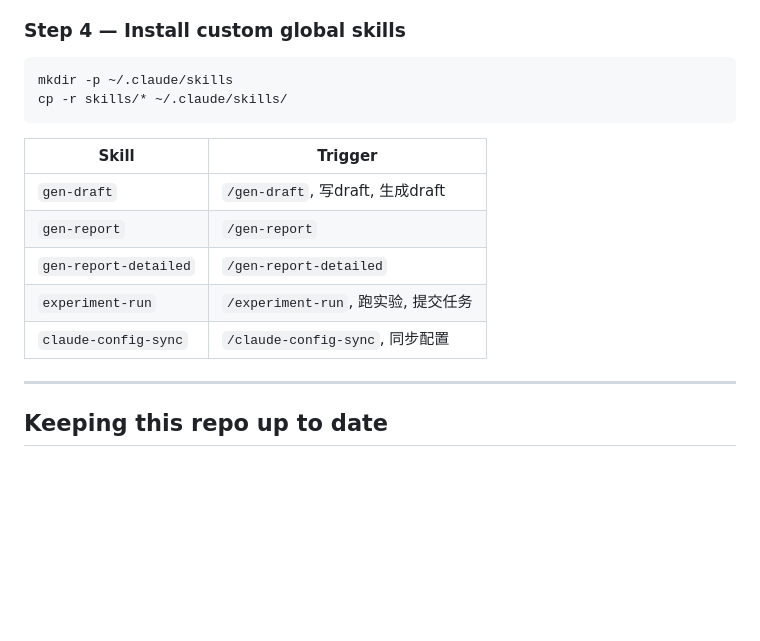
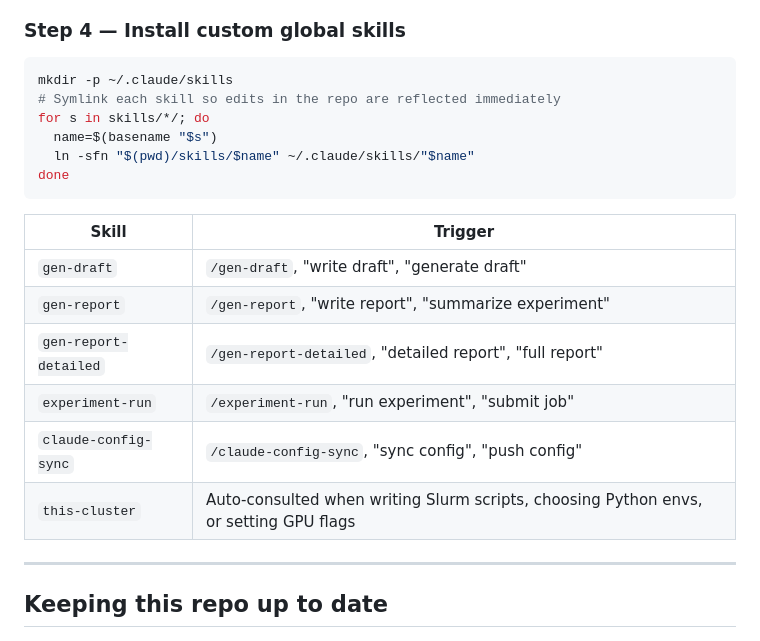
Before and after one commit to gyy0592/claude-config, a Markdown page: README.md, the part around the change. GitHub-like rendering; blank space fills up the shorter version.

Commit message:
update: english README triggers, symlink install, self-improving sync skill
Co-Authored-By: Claude Opus 4.6 (1M context) <noreply@anthropic.com>

````diff
--- a/README.md
+++ b/README.md
@@ -65,16 +65,21 @@ Restart Claude Code. The following plugins auto-download (~38 skills total):
 
 ```bash
 mkdir -p ~/.claude/skills
-cp -r skills/* ~/.claude/skills/
+# Symlink each skill so edits in the repo are reflected immediately
+for s in skills/*/; do
+  name=$(basename "$s")
+  ln -sfn "$(pwd)/skills/$name" ~/.claude/skills/"$name"
+done
 ```
 
 | Skill | Trigger |
 |---|---|
-| `gen-draft` | `/gen-draft`, 写draft, 生成draft |
-| `gen-report` | `/gen-report` |
-| `gen-report-detailed` | `/gen-report-detailed` |
-| `experiment-run` | `/experiment-run`, 跑实验, 提交任务 |
-| `claude-config-sync` | `/claude-config-sync`, 同步配置 |
+| `gen-draft` | `/gen-draft`, "write draft", "generate draft" |
+| `gen-report` | `/gen-report`, "write report", "summarize experiment" |
+| `gen-report-detailed` | `/gen-report-detailed`, "detailed report", "full report" |
+| `experiment-run` | `/experiment-run`, "run experiment", "submit job" |
+| `claude-config-sync` | `/claude-config-sync`, "sync config", "push config" |
+| `this-cluster` | Auto-consulted when writing Slurm scripts, choosing Python envs, or setting GPU flags |
 
 ---
 
````
Also changed, not shown: skills/claude-config-sync/SKILL.md (+13 -0 lines).
